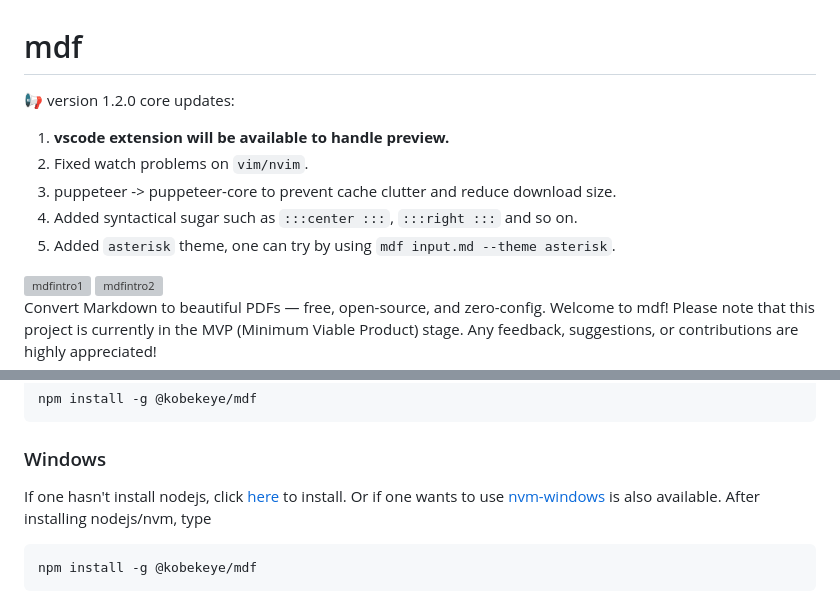
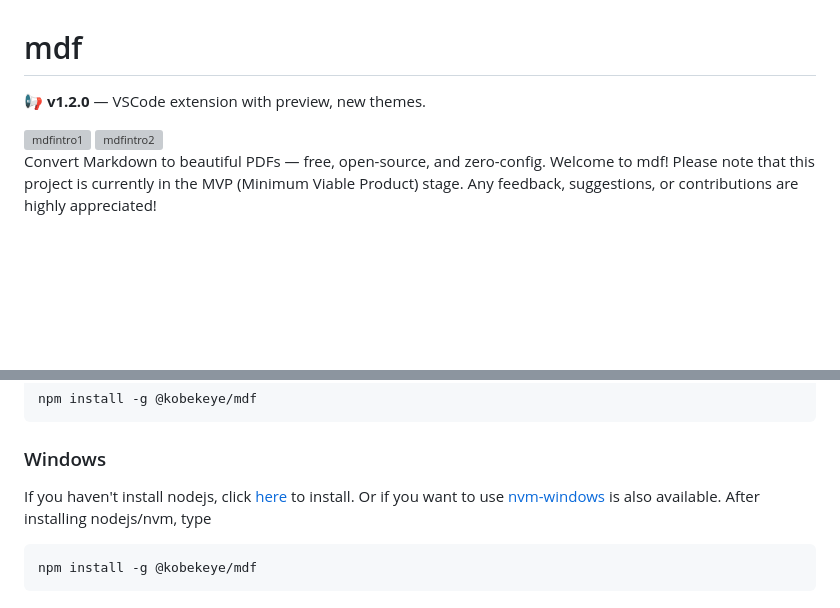
Before and after one commit to kobekeye/mdf, a Markdown page: README.md, 2 parts joined by grey strips. Drawn GitHub-style; blank space fills up the shorter version; grey boxes are pictures that could not be loaded.

Commit message:
revise readme

````diff
--- a/README.md
+++ b/README.md
@@ -1,10 +1,5 @@
 # mdf
-📢 version 1.2.0 core updates:
-1. **vscode extension will be available to handle preview.**
-2. Fixed watch problems on `vim/nvim`.
-3. puppeteer -> puppeteer-core to prevent cache clutter and reduce download size.
-4. Added syntactical sugar such as `:::center :::`, `:::right :::` and so on.
-5. Added `asterisk` theme, one can try by using `mdf input.md --theme asterisk`.
+📢 **v1.2.0** — VSCode extension with preview, new themes.
 
 <img width="370" height="527" alt="mdfintro1" src="https://github.com/user-attachments/assets/30436af4-2f05-4678-ad80-64daa47a5f7c" />
 <img width="372" height="527" alt="mdfintro2" src="https://github.com/user-attachments/assets/79bab5be-2ea6-430c-8075-42870caa41bc" />
@@ -42,7 +37,7 @@ npm install -g @kobekeye/mdf
 ```
 
 ### Windows
-If one hasn't install nodejs, click [here](https://nodejs.org) to install. Or if one wants to use [nvm-windows](https://github.com/coreybutler/nvm-windows) is also available. After installing nodejs/nvm, type
+If you haven't install nodejs, click [here](https://nodejs.org) to install. Or if you want to use [nvm-windows](https://github.com/coreybutler/nvm-windows) is also available. After installing nodejs/nvm, type
 ```bash
 npm install -g @kobekeye/mdf
 ```
````
